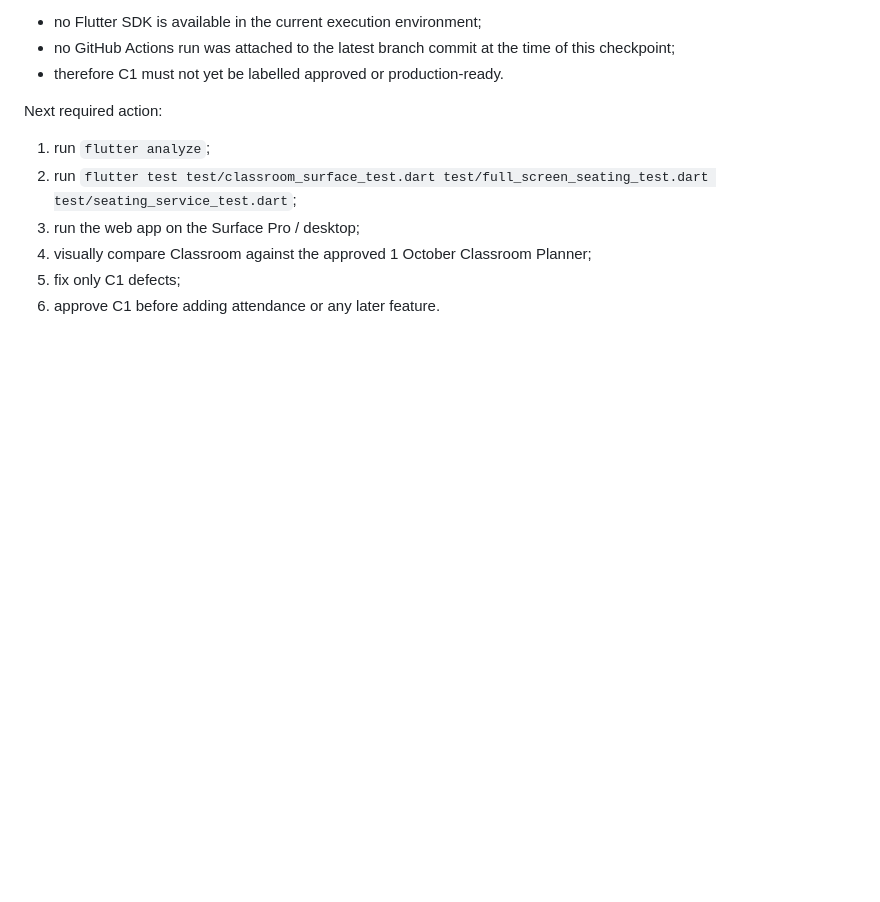
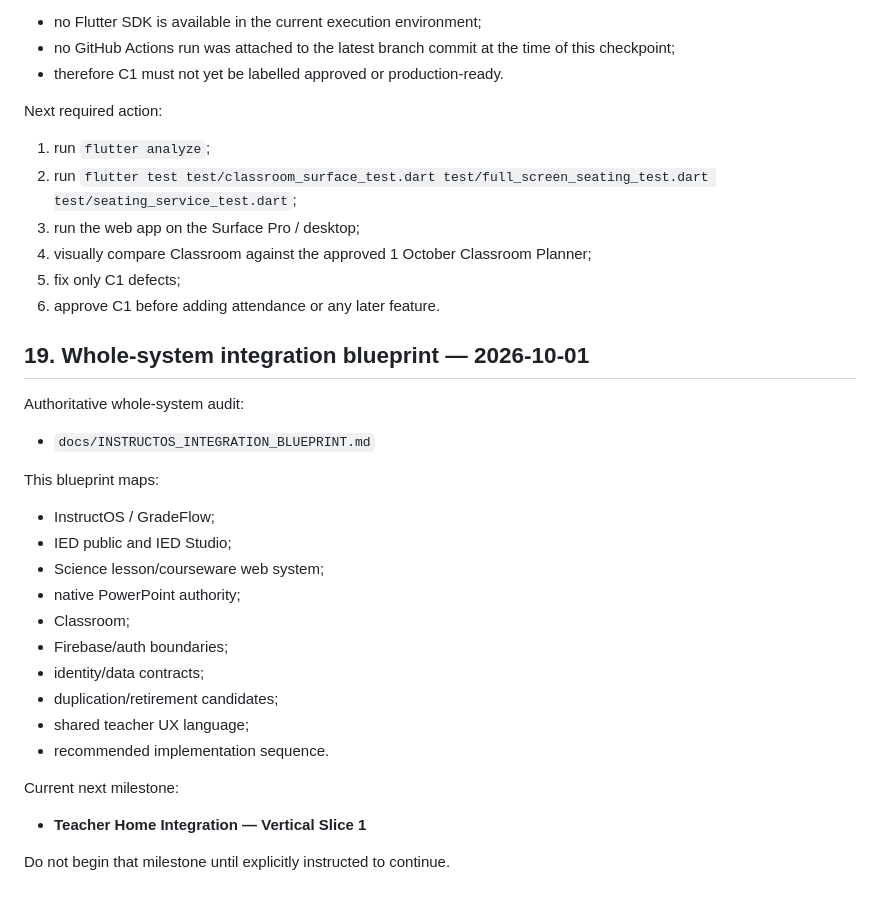
Before and after one commit to gastonstuart-lab/Gradeflow, a Markdown page: docs/INSTRUCTOS_UNIFICATION_CONTROL.md, the part around the change. GitHub-like rendering; blank space fills up the shorter version.

Commit message:
docs: reference authoritative integration blueprint

```diff
--- a/docs/INSTRUCTOS_UNIFICATION_CONTROL.md
+++ b/docs/INSTRUCTOS_UNIFICATION_CONTROL.md
@@ -509,3 +509,26 @@ Next required action:
 4. visually compare Classroom against the approved 1 October Classroom Planner;
 5. fix only C1 defects;
 6. approve C1 before adding attendance or any later feature.
+
+
+## 19. Whole-system integration blueprint — 2026-10-01
+
+Authoritative whole-system audit:
+- `docs/INSTRUCTOS_INTEGRATION_BLUEPRINT.md`
+
+This blueprint maps:
+- InstructOS / GradeFlow;
+- IED public and IED Studio;
+- Science lesson/courseware web system;
+- native PowerPoint authority;
+- Classroom;
+- Firebase/auth boundaries;
+- identity/data contracts;
+- duplication/retirement candidates;
+- shared teacher UX language;
+- recommended implementation sequence.
+
+Current next milestone:
+- **Teacher Home Integration — Vertical Slice 1**
+
+Do not begin that milestone until explicitly instructed to continue.
```
